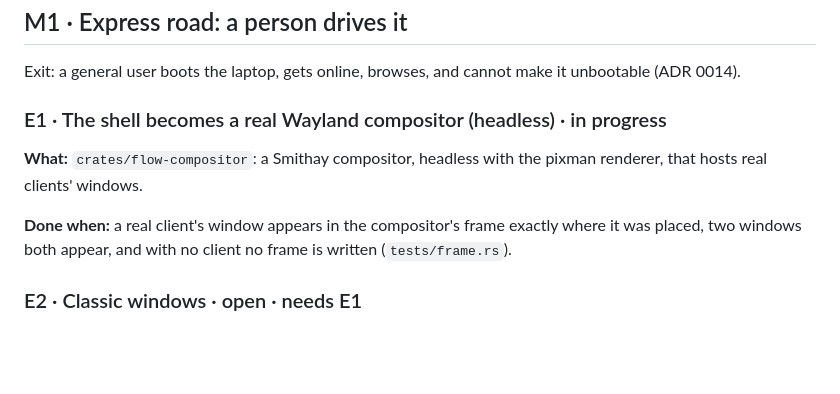
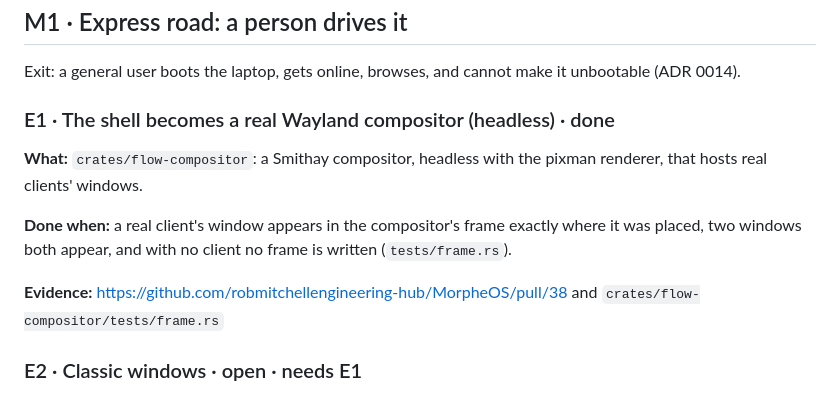
Before and after one commit to robmitchellengineering-hub/MorpheOS, a Markdown page: docs/20-build-plan.md, the part around the change. Rendered like a GitHub page; blank space fills up the shorter version.

```diff
--- a/docs/20-build-plan.md
+++ b/docs/20-build-plan.md
@@ -60,13 +60,15 @@ the ADR as the first task of the milestone named.
 Exit: a general user boots the laptop, gets online, browses, and cannot make it unbootable
 (ADR 0014).
 
-### E1 · The shell becomes a real Wayland compositor (headless) · in progress
+### E1 · The shell becomes a real Wayland compositor (headless) · done
 
 **What:** `crates/flow-compositor`: a Smithay compositor, headless with the pixman renderer,
 that hosts real clients' windows.
 
 **Done when:** a real client's window appears in the compositor's frame exactly where it was
 placed, two windows both appear, and with no client no frame is written (`tests/frame.rs`).
+
+**Evidence:** https://github.com/robmitchellengineering-hub/MorpheOS/pull/38 and `crates/flow-compositor/tests/frame.rs`
 
 ### E2 · Classic windows · open · needs E1
 
```
Also changed, not shown: HANDOFF.md (+2 -0 lines).
